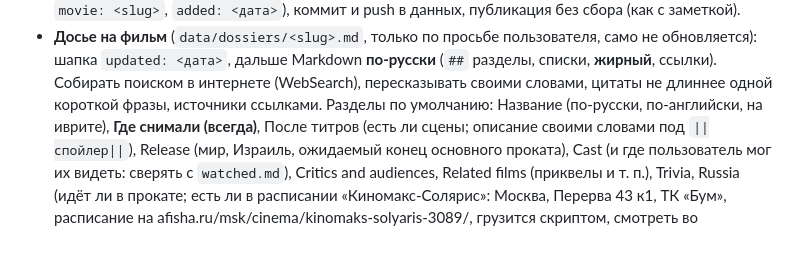
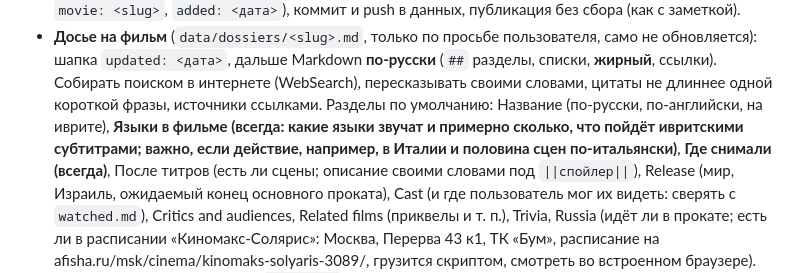
Before and after one commit to gkrylov/netanya-cinema, a Markdown page: CLAUDE.md, the part around the change. Drawn GitHub-style; blank space fills up the shorter version.

Commit message:
Dossier template: spoken languages section
Co-Authored-By: Claude Opus 5.5 <noreply@anthropic.com>

```diff
--- a/CLAUDE.md
+++ b/CLAUDE.md
@@ -53,7 +53,10 @@
   (`##` разделы, списки, **жирный**, ссылки). Собирать поиском в интернете
   (WebSearch), пересказывать своими словами, цитаты не длиннее одной короткой
   фразы, источники ссылками. Разделы по умолчанию:
-  Название (по-русски, по-английски, на иврите), **Где снимали (всегда)**,
+  Название (по-русски, по-английски, на иврите), **Языки в фильме (всегда:
+  какие языки звучат и примерно сколько, что пойдёт ивритскими субтитрами;
+  важно, если действие, например, в Италии и половина сцен по-итальянски)**,
+  **Где снимали (всегда)**,
   После титров (есть ли сцены; описание своими словами под `||спойлер||`), Release (мир, Израиль, ожидаемый конец основного проката), Cast (и где
   пользователь мог их видеть: сверять с `watched.md`), Critics and audiences,
   Related films (приквелы и т. п.), Trivia, Russia (идёт ли в прокате;
```
